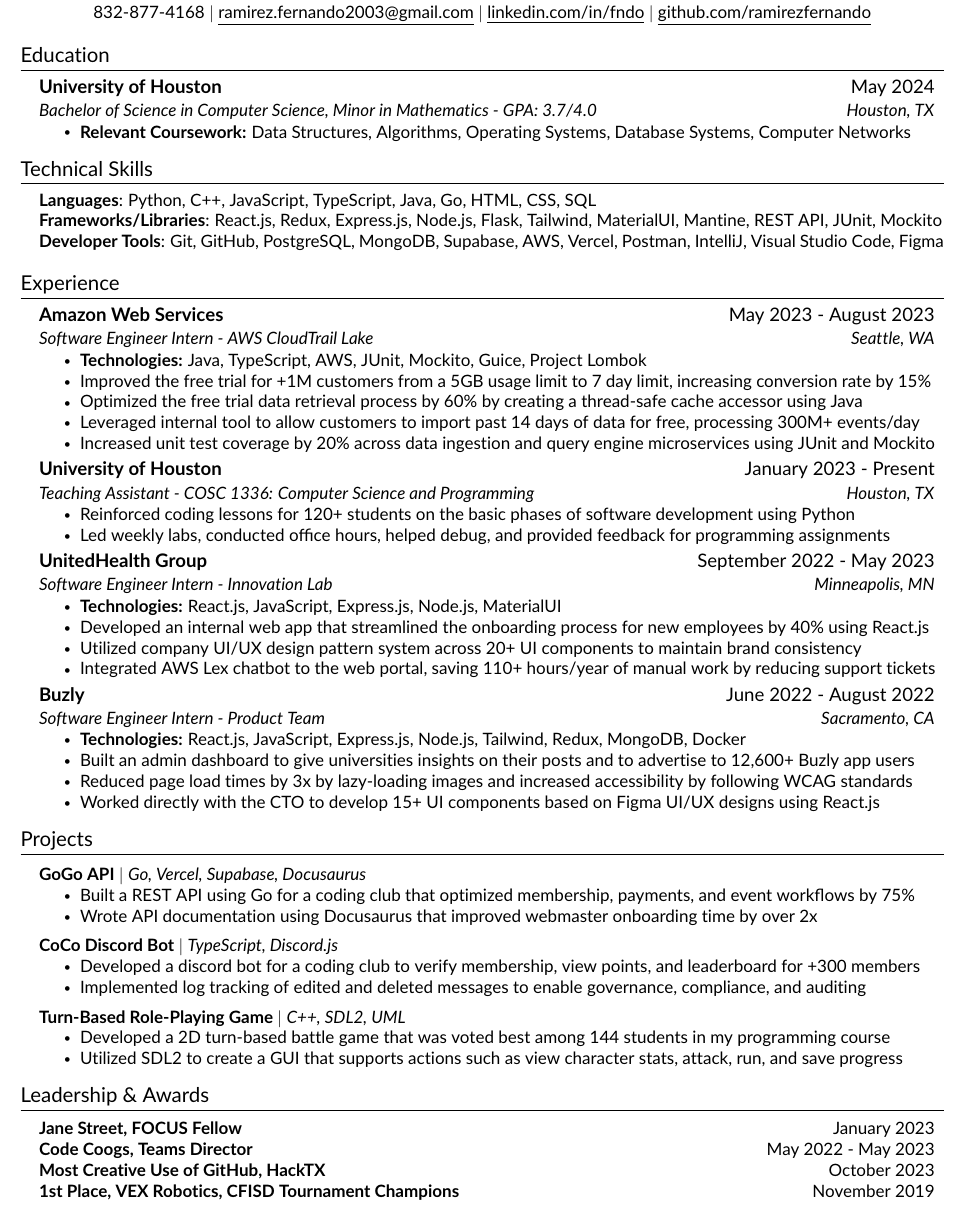
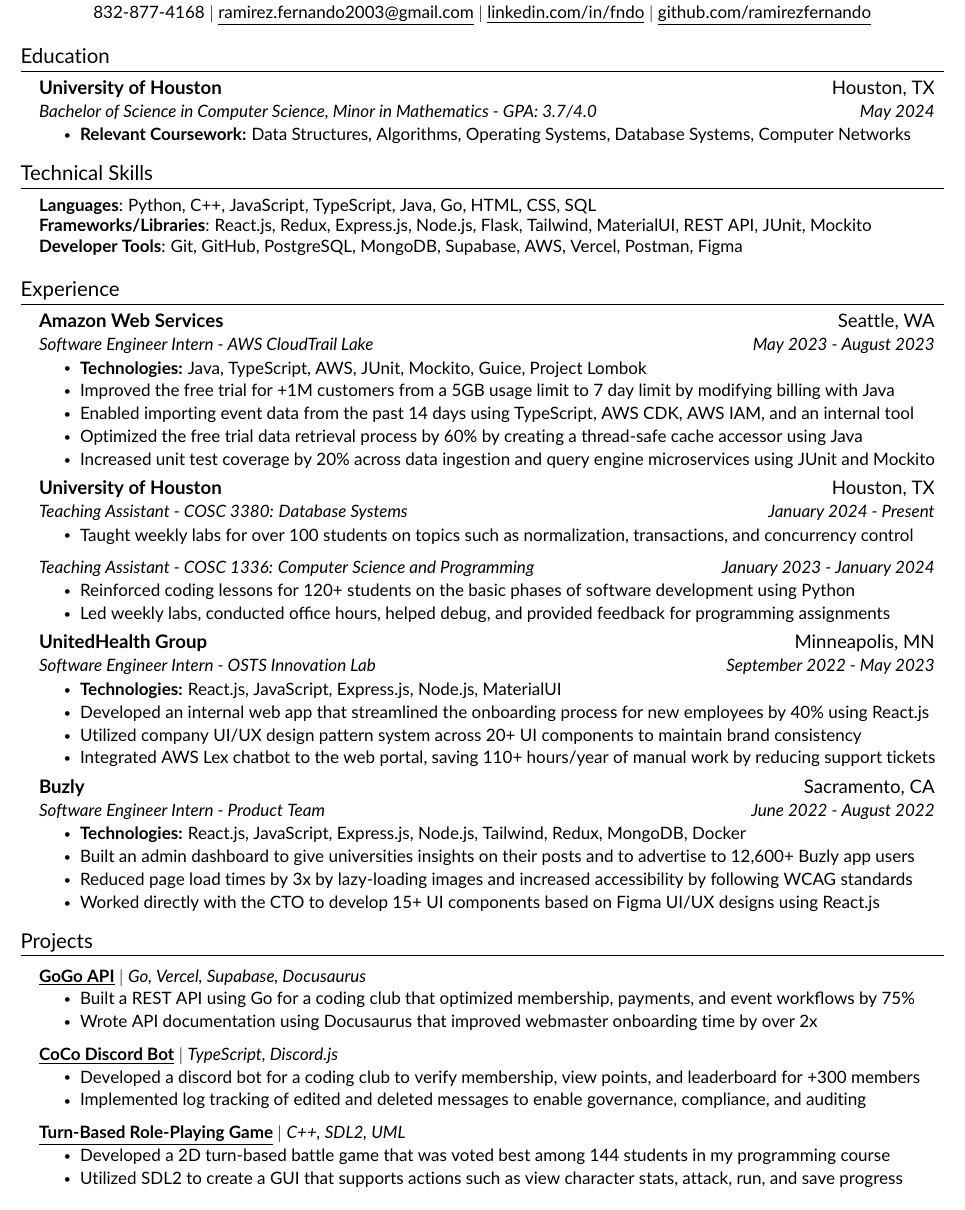
Before and after one commit to ramirezfernando/resume, a LaTeX CV (Fernando_Ramirez_Resume.tex, which reads src/components/education.tex, src/components/experience.tex, src/components/projects.tex): part of the page, cut so that both start at the same text. Compiled offline with pdfLaTeX.

Commit message:
update aws bullet points and add cosc 3380 TA to exp

```diff
--- a/Fernando_Ramirez_Resume.tex
+++ b/Fernando_Ramirez_Resume.tex
@@ -72,8 +72,5 @@
 %-----------PROJECTS-----------
 \input{src/components/projects.tex}
 
-%-----------AWARDS-----------
-\input{src/components/awards.tex}
-
 %-------------------------------------------
 \end{document}
--- a/src/components/education.tex
+++ b/src/components/education.tex
@@ -2,8 +2,8 @@
 \section{Education}
 \resumeSubHeadingListStart
     \resumeSubheading
-    {University of Houston}{May 2024}
-    {Bachelor of Science in Computer Science, Minor in Mathematics - GPA: 3.7/4.0}{Houston, TX}
+    {University of Houston}{Houston, TX}
+    {Bachelor of Science in Computer Science, Minor in Mathematics - GPA: 3.7/4.0}{May 2024}
     \resumeItemListStart
         \resumeItem{\textbf{Relevant Coursework:} Data Structures, Algorithms, Operating Systems, Database Systems, Computer Networks}
     \resumeItemListEnd
--- a/src/components/experience.tex
+++ b/src/components/experience.tex
@@ -2,32 +2,37 @@
 \section{Experience}
 \resumeSubHeadingListStart
     \resumeSubheading
-    {Amazon Web Services}{May 2023 - August 2023}
-    {Software Engineer Intern - AWS CloudTrail Lake}{Seattle, WA}
+    {Amazon Web Services}{Seattle, WA}
+    {Software Engineer Intern - AWS CloudTrail Lake}{May 2023 - August 2023}
     \resumeItemListStart
         \resumeItem{\textbf{Technologies:} Java, TypeScript, AWS, JUnit, Mockito, Guice, Project Lombok}
 
-        \resumeItem{Improved the free trial for +1M customers from a 5GB usage limit to 7 day limit, increasing conversion rate by 15\%}
+        \resumeItem{Improved the free trial for +1M customers from a 5GB usage limit to 7 day limit by modifying billing with Java}
+
+        \resumeItem{Enabled importing event data from the past 14 days using TypeScript, AWS CDK, AWS IAM, and an internal tool}
 
         \resumeItem{Optimized the free trial data retrieval process by 60\% by creating a thread-safe cache accessor using Java}
-
-        \resumeItem{Leveraged internal tool to allow customers to import past 14 days of data for free, processing 300M+ events/day}
 
         \resumeItem{Increased unit test coverage by 20\% across data ingestion and query engine microservices using JUnit and Mockito}
     \resumeItemListEnd
 
     \resumeSubheading
-    {University of Houston}{January 2023 - Present}
-    {Teaching Assistant - COSC 1336: Computer Science and Programming}{Houston, TX}
-    \resumeItemListStart
-        \resumeItem{Reinforced coding lessons for 120+ students on the basic phases of software development using Python}
+    {University of Houston}{Houston, TX}
+        {Teaching Assistant - COSC 3380: Database Systems}{January 2024 - Present}
+        \resumeItemListStart
+            \resumeItem{Taught weekly labs for over 100 students on topics such as normalization, transactions, and concurrency control}
+        \resumeItemListEnd
 
-        \resumeItem{Led weekly labs, conducted office hours, helped debug, and provided feedback for programming assignments}
-    \resumeItemListEnd
+        \resumeSubSubheading
+        {Teaching Assistant - COSC 1336: Computer Science and Programming}{January 2023 - January 2024}
+        \resumeItemListStart
+            \resumeItem{Reinforced coding lessons for 120+ students on the basic phases of software development using Python}
+            \resumeItem{Led weekly labs, conducted office hours, helped debug, and provided feedback for programming assignments}
+        \resumeItemListEnd
 
     \resumeSubheading
-    {UnitedHealth Group}{September 2022 - May 2023}
-    {Software Engineer Intern - Innovation Lab}{Minneapolis, MN}
+    {UnitedHealth Group}{Minneapolis, MN}
+    {Software Engineer Intern - OSTS Innovation Lab}{September 2022 - May 2023}
     \resumeItemListStart
         \resumeItem{\textbf{Technologies:} React.js, JavaScript, Express.js, Node.js, MaterialUI}
 
@@ -39,8 +44,8 @@
     \resumeItemListEnd
 
     \resumeSubheading
-    {Buzly}{June 2022 - August 2022}
-    {Software Engineer Intern - Product Team}{Sacramento, CA}
+    {Buzly}{Sacramento, CA}
+    {Software Engineer Intern - Product Team}{June 2022 - August 2022}
     \resumeItemListStart
         \resumeItem{\textbf{Technologies:} React.js, JavaScript, Express.js, Node.js, Tailwind, Redux, MongoDB, Docker}
 
--- a/src/components/projects.tex
+++ b/src/components/projects.tex
@@ -3,21 +3,21 @@
 \resumeSubHeadingListStart
 
     \resumeProjectHeading
-    {\textbf{GoGo API} $|$ \emph{Go, Vercel, Supabase, Docusaurus}}{}
+    {\textbf{\href{https://github.com/codecoogs/gogo}{\underline{GoGo API}}} $|$ \emph{Go, Vercel, Supabase, Docusaurus}}{}
     \resumeItemListStart
         \resumeItem{Built a REST API using Go for a coding club that optimized membership, payments, and event workflows by 75\%}
         \resumeItem{Wrote API documentation using Docusaurus that improved webmaster onboarding time by over 2x}
     \resumeItemListEnd
 
     \resumeProjectHeading
-    {\textbf{CoCo Discord Bot} $|$ \emph{TypeScript, Discord.js}}{}
+    {\textbf{\href{https://github.com/codecoogs/bot}{\underline{CoCo Discord Bot}}} $|$ \emph{TypeScript, Discord.js}}{}
     \resumeItemListStart
         \resumeItem{Developed a discord bot for a coding club to verify membership, view points, and leaderboard for +300 members}
         \resumeItem{Implemented log tracking of edited and deleted messages to enable governance, compliance, and auditing}
     \resumeItemListEnd
 
     \resumeProjectHeading
-    {\textbf{Turn-Based Role-Playing Game} $|$ \emph{C++, SDL2, UML}}{}
+    {\textbf{\href{https://github.com/ramirezfernando/turn-based-rpg}{\underline{Turn-Based Role-Playing Game}}} $|$ \emph{C++, SDL2, UML}}{}
     \resumeItemListStart
         \resumeItem{Developed a 2D turn-based battle game that was voted best among 144 students in my programming course}
 
--- a/src/components/skills.tex
+++ b/src/components/skills.tex
@@ -4,8 +4,8 @@
     \small{\item{
         \textbf{Languages}{: Python, C++, JavaScript, TypeScript, Java, Go, HTML, CSS, SQL} \\
 
-        \textbf{Frameworks/Libraries}{: React.js, Redux, Express.js, Node.js, Flask, Tailwind, MaterialUI, Mantine, REST API, JUnit, Mockito} \\
+        \textbf{Frameworks/Libraries}{: React.js, Redux, Express.js, Node.js, Flask, Tailwind, MaterialUI, REST API, JUnit, Mockito} \\
 
-        \textbf{Developer Tools}{: Git, GitHub, PostgreSQL, MongoDB, Supabase, AWS, Vercel, Postman, IntelliJ, Visual Studio Code, Figma} \\
+        \textbf{Developer Tools}{: Git, GitHub, PostgreSQL, MongoDB, Supabase, AWS, Vercel, Postman, Figma} \\
     }}
 \end{itemize}
```
Also changed, not shown: Fernando_Ramirez_Resume.pdf, Fernando_Ramirez_Resume.png.
